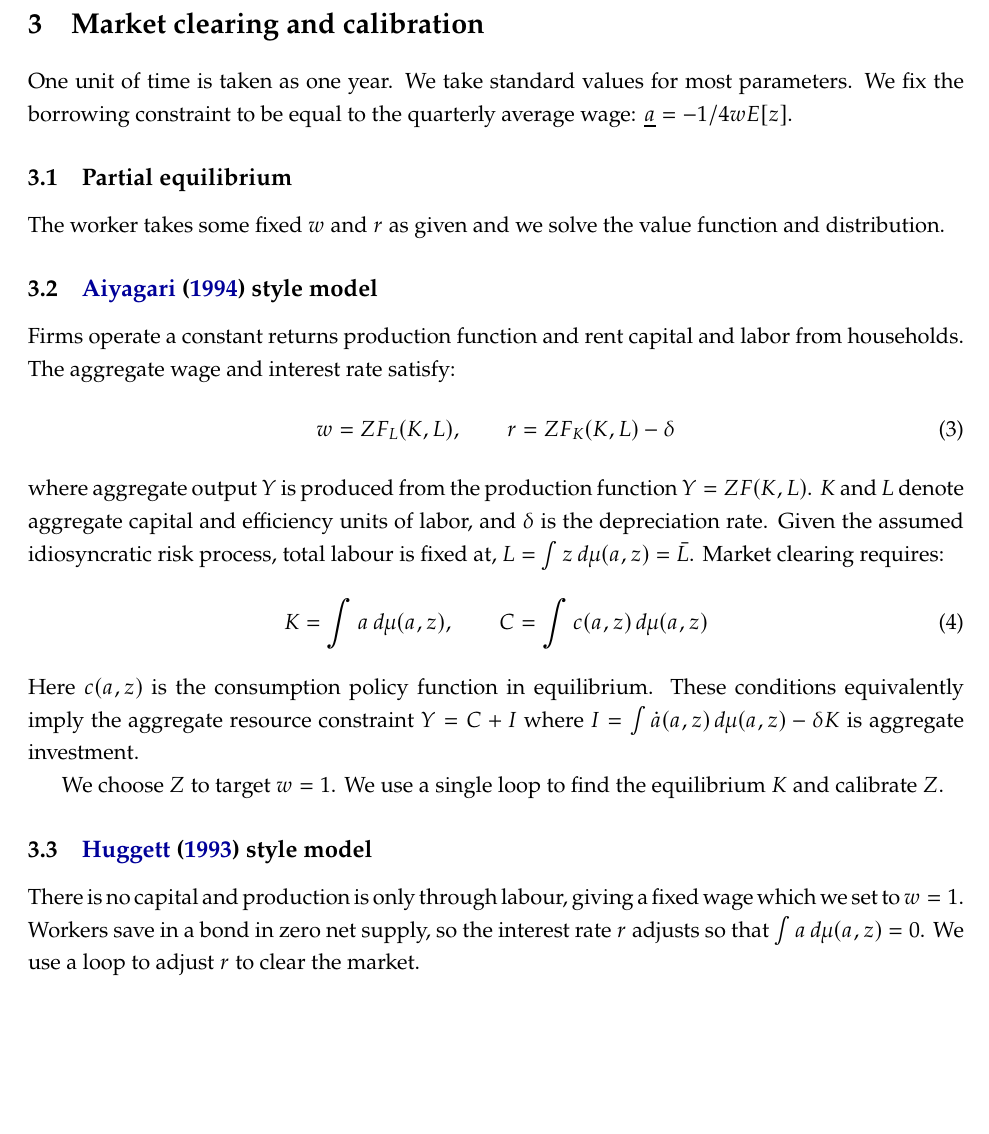
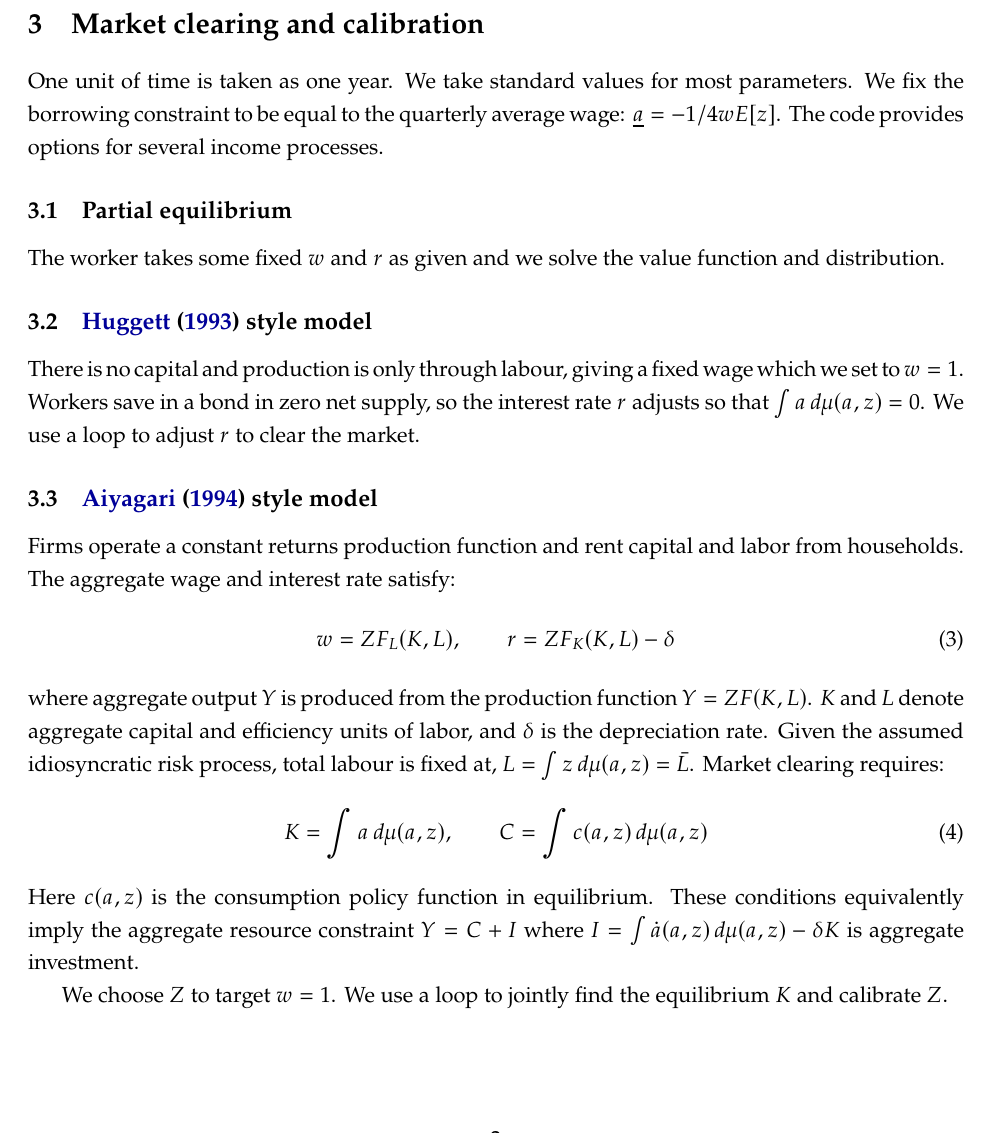
Before and after one commit to alexclymo/incomplete-markets, a LaTeX document (Paper/model.tex): part of page 2 of 3, cut so that both start at the same text, the shorter picture padded with empty space. Compiled offline with pdfLaTeX.

Commit message:
minor updates

```diff
--- a/Paper/model.tex
+++ b/Paper/model.tex
@@ -163,11 +163,15 @@ In steady state $\dot \mu(a, z_j) = 0$.
 
 \section{Market clearing and calibration}
 
-One unit of time is taken as one year. We take standard values for most parameters. We fix the borrowing constraint to be equal to the quarterly average wage: $\underline a = -1/4 w E[z]$.
+One unit of time is taken as one year. We take standard values for most parameters. We fix the borrowing constraint to be equal to the quarterly average wage: $\underline a = -1/4 w E[z]$. The code provides options for several income processes.
 
 \subsection{Partial equilibrium}
 
 The worker takes some fixed $w$ and $r$ as given and we solve the value function and distribution.
+
+\subsection{\cite{HuggettRiskfree1993} style model}
+
+There is no capital and production is only through labour, giving a fixed wage which we set to $w=1$. Workers save in a bond in zero net supply, so the interest rate $r$ adjusts so that $\int a \, d\mu(a,z) = 0$. We use a loop to adjust $r$ to clear the market.
 
 \subsection{\cite{AiyagariUninsured1994} style model}
 
@@ -182,11 +186,8 @@ K = \int a \, d\mu(a,z), \qquad C = \int c(a,z) \, d\mu(a,z)
 \end{equation}
 Here $c(a,z)$ is the consumption policy function in equilibrium. These conditions equivalently imply the aggregate resource constraint $Y = C + I$ where $I = \int \dot a(a,z) \, d\mu(a,z) - \delta K$ is aggregate investment.
 
-We choose $Z$ to target $w=1$. We use a single loop to find the equilibrium $K$ and calibrate $Z$.
+We choose $Z$ to target $w=1$. We use a loop to jointly find the equilibrium $K$ and calibrate $Z$.
 
-\subsection{\cite{HuggettRiskfree1993} style model}
-
-There is no capital and production is only through labour, giving a fixed wage which we set to $w=1$. Workers save in a bond in zero net supply, so the interest rate $r$ adjusts so that $\int a \, d\mu(a,z) = 0$. We use a loop to adjust $r$ to clear the market.
 
 
 
```
Also changed, not shown: Paper/model.pdf, Paper/model.tex (2 more changed lines), 10 other files.
